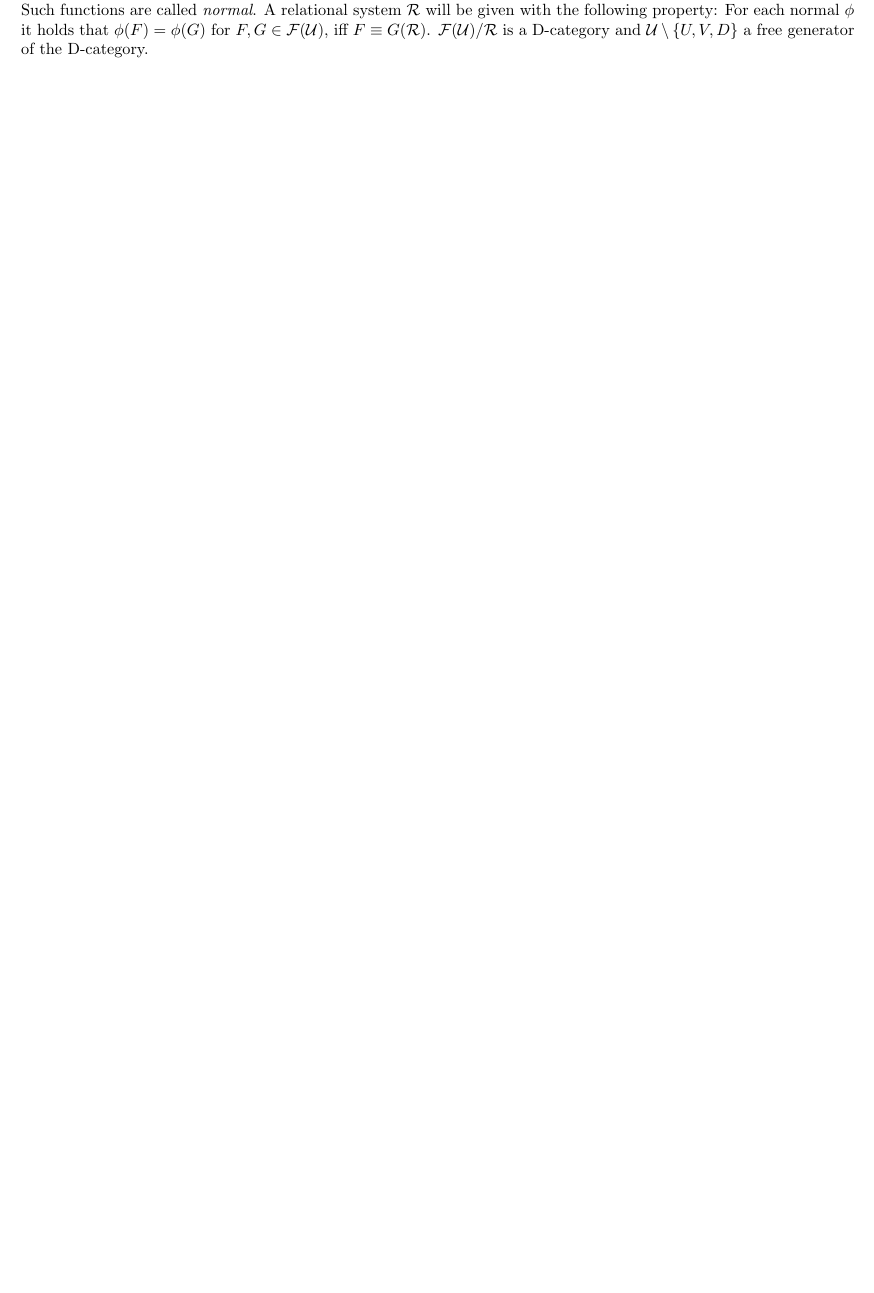
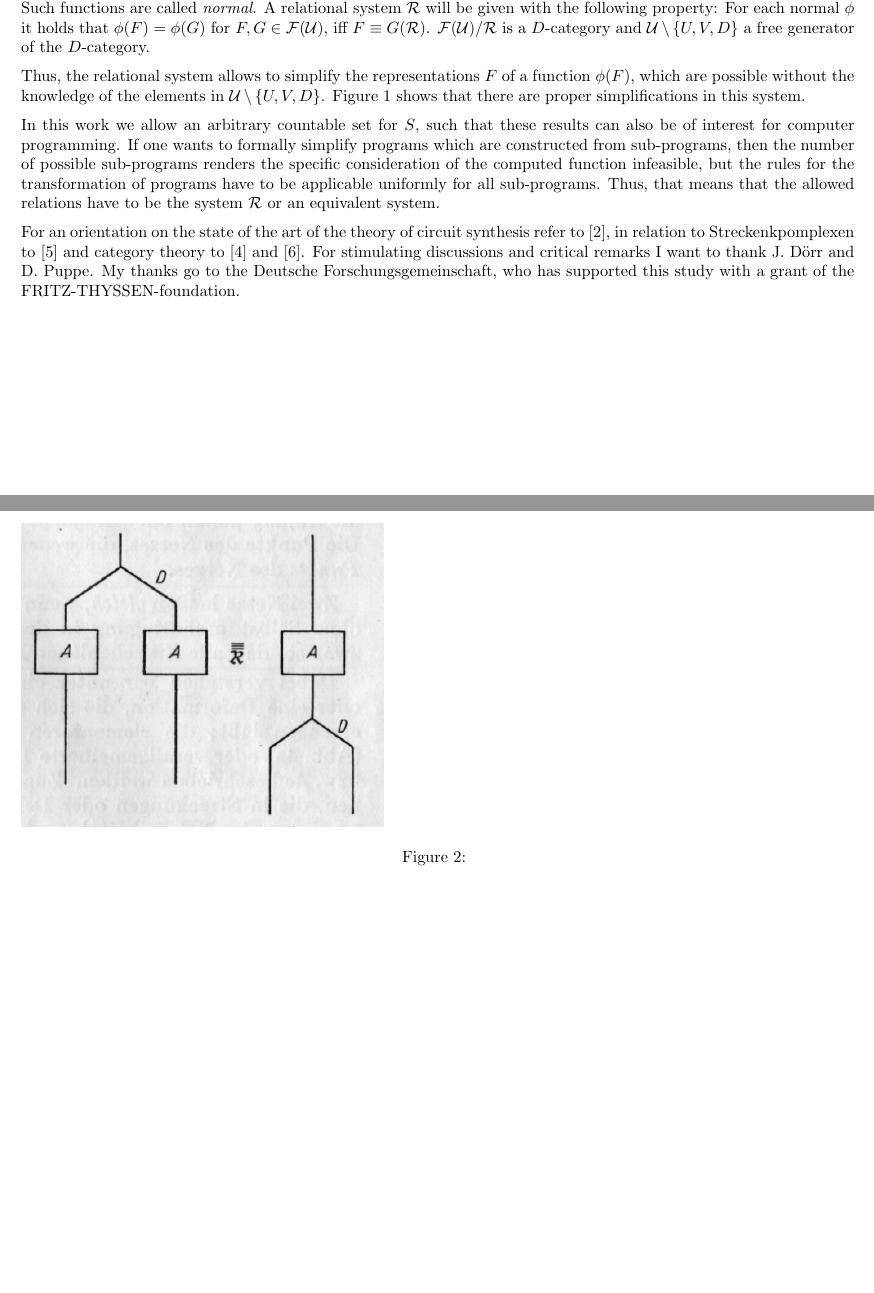
Before and after one commit to drever/hotz-translation, a LaTeX document (hotz.tex): part of page 2 of 2 before the commit and two parts of pages 2 and 3 of 3 after it, the two joined at a grey line, cut so that both start at the same text, the shorter picture padded with empty space. Compiled offline with pdfLaTeX.

Commit message:
finished chapter 0

```diff
--- a/hotz.tex
+++ b/hotz.tex
@@ -71,5 +71,20 @@ $\mathcal{R}$ reflects the interconnection of automata, but does not reflect the
 
 The introduction of the quotient category  $\mathcal{F}(\mathcal{U})/\mathcal{R}$ from $\mathcal{F}(\mathcal{U})$ to a relational system $\mathcal{R}$ forms the basis for the study of classes $\phi^{-1}(f)$. In section 3 $\phi^{-1}(f)$ will be studied for certain categories $\mathcal{F(U)}$ and distinguished functors $\phi$: We consider only generators $\mathcal{U}$ with $\{U, V, D\} \subset \subset \mathcal{U}$ and $Z(A) = 1$ for $A\in \mathcal{U} \setminus \{U, V, D\}$ and functors $\phi$, for which $\phi(U)$ is the mapping from $S$
-to $S^{\circ}$, $\phi(V)$ the permutation of the components of $S^2$, and $\phi(D)$ the diagonalisation $S \rightarrow S^2$. Such functions are called \emph{normal}. A relational system $\mathcal{R}$ will be given with the following property: For each normal $\phi$ it holds that $\phi(F) = \phi(G)$ for $F, G \in \mathcal{F}(\mathcal{U})$, iff $F\equiv G(\mathcal{R})$. $\mathcal{F}(\mathcal{U})/\mathcal{R}$ is a D-category and $\mathcal{U} \setminus \{U, V, D\}$ a free generator of the
-D-category.
+to $S^{\circ}$, $\phi(V)$ the permutation of the components of $S^2$, and $\phi(D)$ the diagonalisation $S \rightarrow S^2$. Such functions are called \emph{normal}. A relational system $\mathcal{R}$ will be given with the following property: For each normal $\phi$ it holds that $\phi(F) = \phi(G)$ for $F, G \in \mathcal{F}(\mathcal{U})$, iff $F\equiv G(\mathcal{R})$. $\mathcal{F}(\mathcal{U})/\mathcal{R}$ is a $D$-category and $\mathcal{U} \setminus \{U, V, D\}$ a free generator of the
+$D$-category.
+
+Thus, the relational system allows to simplify the representations $F$ of a function $\phi(F)$, which are possible without the knowledge of the elements in $\mathcal{U} \setminus \{ U, V, D \}$. Figure \ref{fig:figure2} shows that there are proper simplifications in this system.
+
+\begin{figure}
+\includegraphics[]{figure2.png}
+\label{fig:figure2}
+\caption{}
+\end{figure}
+
+In this work we allow an arbitrary countable set for $S$, such that these results can also be of interest for computer programming. If one wants to formally simplify programs which are constructed from sub-programs, then the number of possible sub-programs renders the specific consideration of the computed function infeasible, but the rules for the transformation of programs have to be applicable uniformly for all sub-programs. Thus, that means that the allowed relations have to be the system
+$\mathcal{R}$ or an equivalent system.
+
+For an orientation on the state of the art of the theory of circuit synthesis refer to [2], in relation to Streckenkpomplexen to [5] and category theory to [4] and [6].
+For stimulating discussions and critical remarks I want to thank J. D\"{o}rr and D. Puppe. My thanks go to the Deutsche Forschungsgemeinschaft, who has supported this study with a grant of the FRITZ-THYSSEN-foundation.
+
 \end{document}
```
Also changed, not shown: README.md, figure2.png (added), hotz.pdf, hotz.tex (6 more changed lines), 1 other file.
